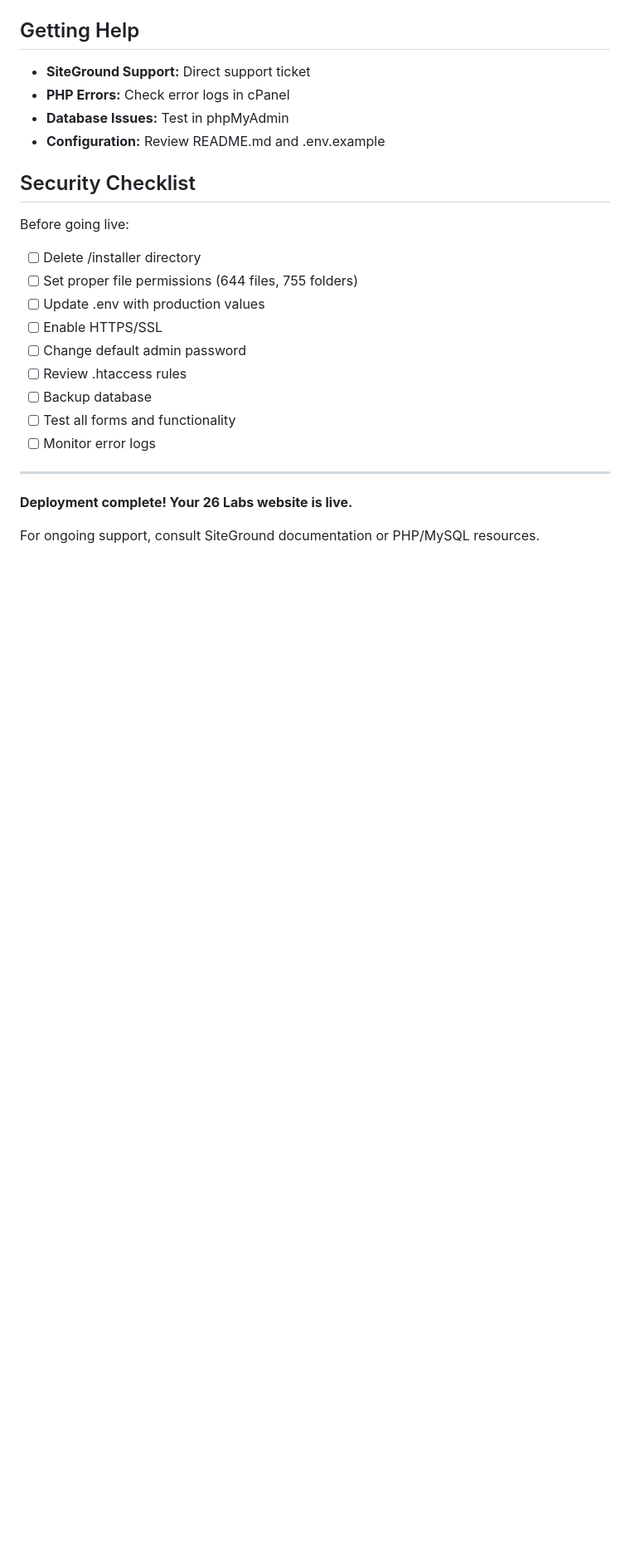
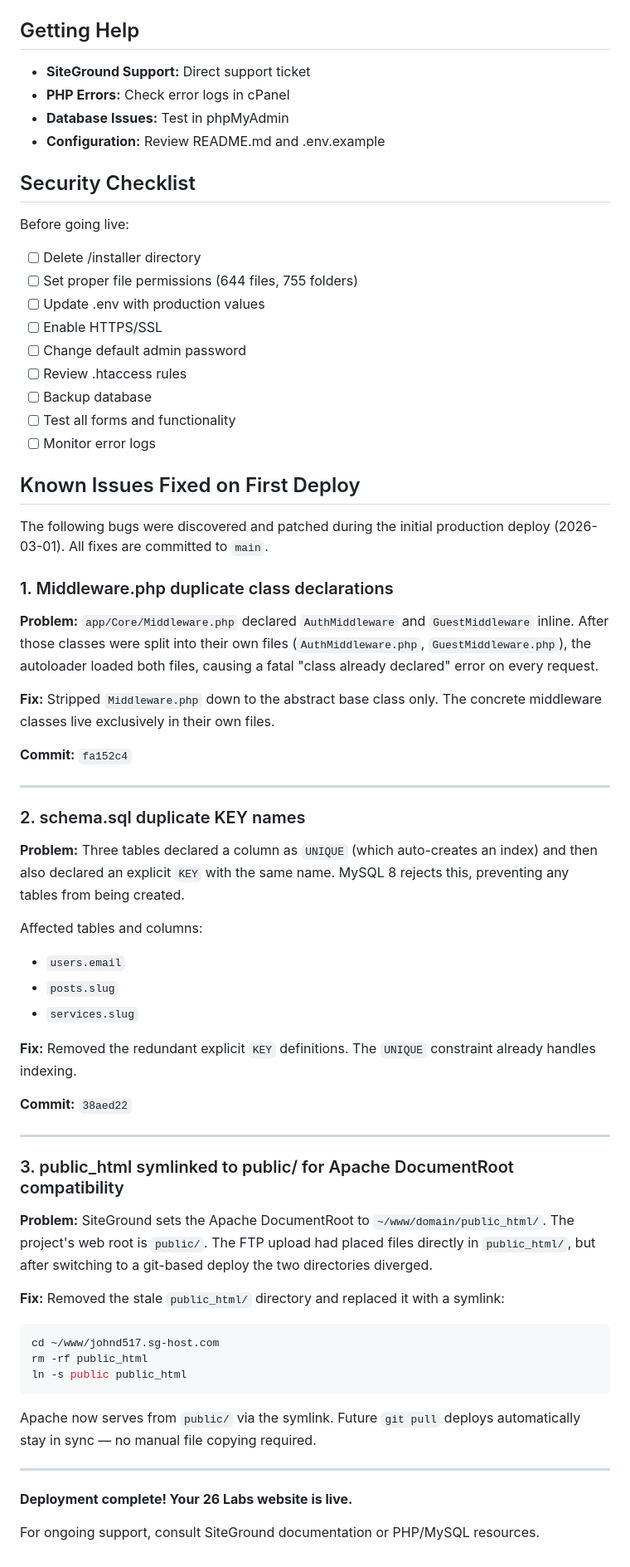
Before and after one commit to therealjohndough/26labs, a Markdown page: DEPLOYMENT.md, the part around one of its changes. Shown at 83% size. Drawn GitHub-style; blank space fills up the shorter version.

Commit message:
docs: add post-deploy patch notes to DEPLOYMENT.md
Documents three bugs fixed during first production deploy:
1. Middleware.php duplicate class declarations
2. schema.sql duplicate KEY names conflicting with UNIQUE constraints
3. public_html symlinked to public/ for Apache DocumentRoot compatibility

Also fixes pre-existing markdown lint warnings (MD031, MD032, MD040).

Co-Authored-By: Claude Sonnet 4.6 <noreply@anthropic.com>

````diff
--- a/DEPLOYMENT.md
+++ b/DEPLOYMENT.md
@@ -382,6 +392,49 @@ Before going live:
 - [ ] Test all forms and functionality
 - [ ] Monitor error logs
 
+## Known Issues Fixed on First Deploy
+
+The following bugs were discovered and patched during the initial production deploy (2026-03-01). All fixes are committed to `main`.
+
+### 1. Middleware.php duplicate class declarations
+
+**Problem:** `app/Core/Middleware.php` declared `AuthMiddleware` and `GuestMiddleware` inline. After those classes were split into their own files (`AuthMiddleware.php`, `GuestMiddleware.php`), the autoloader loaded both files, causing a fatal "class already declared" error on every request.
+
+**Fix:** Stripped `Middleware.php` down to the abstract base class only. The concrete middleware classes live exclusively in their own files.
+
+**Commit:** `fa152c4`
+
+---
+
+### 2. schema.sql duplicate KEY names
+
+**Problem:** Three tables declared a column as `UNIQUE` (which auto-creates an index) and then also declared an explicit `KEY` with the same name. MySQL 8 rejects this, preventing any tables from being created.
+
+Affected tables and columns:
+- `users.email`
+- `posts.slug`
+- `services.slug`
+
+**Fix:** Removed the redundant explicit `KEY` definitions. The `UNIQUE` constraint already handles indexing.
+
+**Commit:** `38aed22`
+
+---
+
+### 3. public_html symlinked to public/ for Apache DocumentRoot compatibility
+
+**Problem:** SiteGround sets the Apache DocumentRoot to `~/www/domain/public_html/`. The project's web root is `public/`. The FTP upload had placed files directly in `public_html/`, but after switching to a git-based deploy the two directories diverged.
+
+**Fix:** Removed the stale `public_html/` directory and replaced it with a symlink:
+
+```bash
+cd ~/www/johnd517.sg-host.com
+rm -rf public_html
+ln -s public public_html
+```
+
+Apache now serves from `public/` via the symlink. Future `git pull` deploys automatically stay in sync — no manual file copying required.
+
 ---
 
 **Deployment complete! Your 26 Labs website is live.**
````
Also changed, not shown: other parts of DEPLOYMENT.md (+11 -1 lines).
